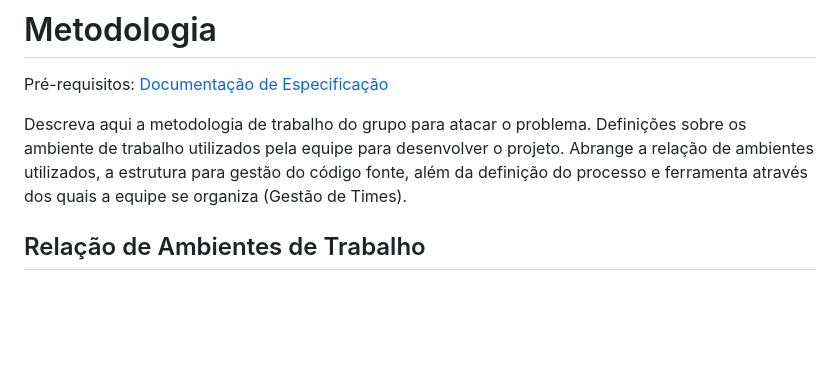
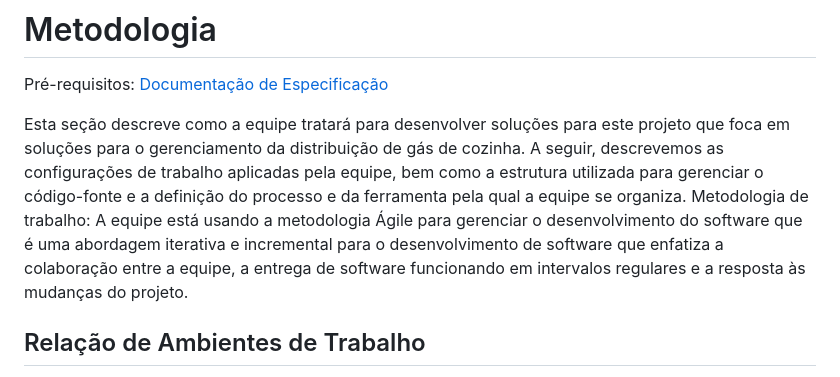
Before and after one commit to ICEI-PUC-Minas-PMV-ADS/pmv-ads-2023-2-e4-proj-infra-t1-pmv-ads-2023-2-e4-proj-sga-gas, a Markdown page: docs/03-Metodologia.md, the part around the change. GitHub-like rendering; blank space fills up the shorter version.

```diff
--- a/docs/03-Metodologia.md
+++ b/docs/03-Metodologia.md
@@ -3,7 +3,7 @@
 
 <span style="color:red">Pré-requisitos: <a href="2-Especificação do Projeto.md"> Documentação de Especificação</a></span>
 
-Descreva aqui a metodologia de trabalho do grupo para atacar o problema. Definições sobre os ambiente de trabalho utilizados pela  equipe para desenvolver o projeto. Abrange a relação de ambientes utilizados, a estrutura para gestão do código fonte, além da definição do processo e ferramenta através dos quais a equipe se organiza (Gestão de Times).
+Esta seção descreve como a equipe tratará para desenvolver soluções para este projeto que foca em soluções para o gerenciamento da distribuição de gás de cozinha. A seguir, descrevemos as configurações de trabalho aplicadas pela equipe, bem como a estrutura utilizada para gerenciar o código-fonte e a definição do processo e da ferramenta pela qual a equipe se organiza. Metodologia de trabalho: A equipe está usando a metodologia Ágile para gerenciar o desenvolvimento do software que é uma abordagem iterativa e incremental para o desenvolvimento de software que enfatiza a colaboração entre a equipe, a entrega de software funcionando em intervalos regulares e a resposta às mudanças do projeto.
 
 ## Relação de Ambientes de Trabalho
 
```
